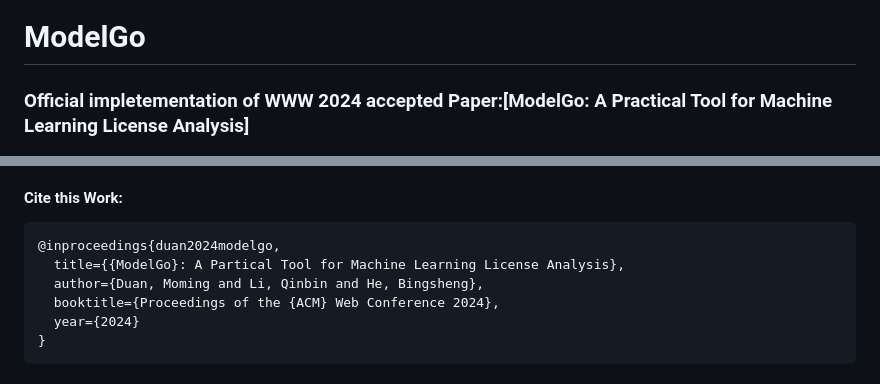
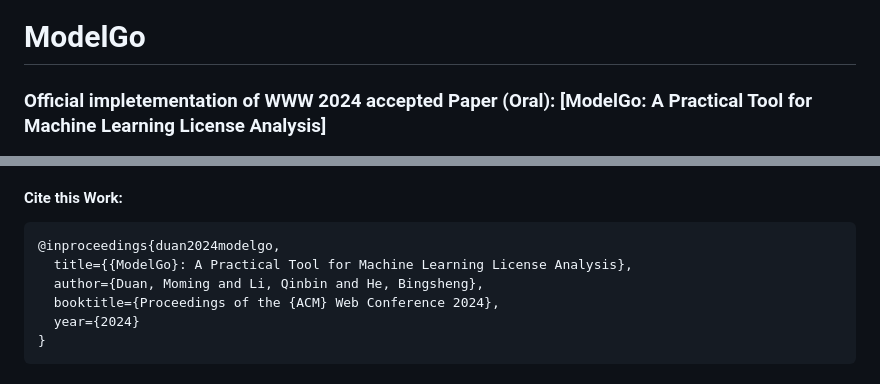
Before and after one commit to Xtra-Computing/ModelGo, a Markdown page: README.md, 2 parts joined by grey strips. Drawn GitHub-style.

````diff
--- a/README.md
+++ b/README.md
@@ -1,6 +1,6 @@
 # ModelGo
 
-### Official impletementation of WWW 2024 accepted Paper:[ModelGo: A Practical Tool for Machine Learning License Analysis]
+### Official impletementation of WWW 2024 accepted Paper (Oral): [ModelGo: A Practical Tool for Machine Learning License Analysis]
 ![img](images/cover.png)
 
 📌 [Download Compiled PDF](MAIN.pdf)
@@ -8,7 +8,7 @@
 #### Cite this Work:
 ```
 @inproceedings{duan2024modelgo,
-  title={{ModelGo}: A Partical Tool for Machine Learning License Analysis},
+  title={{ModelGo}: A Practical Tool for Machine Learning License Analysis},
   author={Duan, Moming and Li, Qinbin and He, Bingsheng},
   booktitle={Proceedings of the {ACM} Web Conference 2024},
   year={2024}
````
